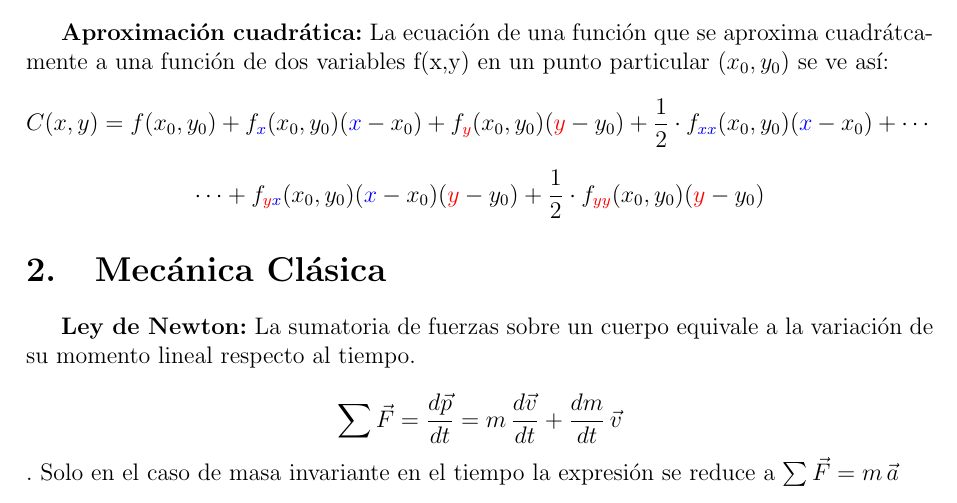
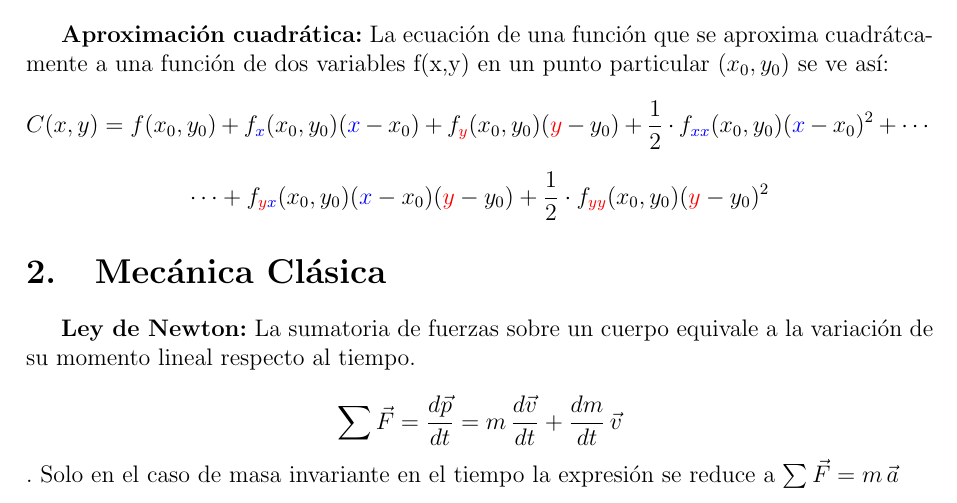
Before and after one commit to AgustinaP/IB, a LaTeX CV (resumen.tex): part of page 6 of 8, cut so that both start at the same text. Compiled offline with pdfLaTeX.

Commit message:
correccion

```diff
--- a/resumen.tex
+++ b/resumen.tex
@@ -193,8 +193,8 @@ $$\nabla\times \vec{\textbf{v}}=\left|
 $$T(x, y) = f(x_0, y_0) + {f_{\textcolor{blue}{x}}(x_0, y_0)}(\textcolor{blue}{x}-x_0) + {f_{\textcolor{red}{y}}(x_0, y_0)}(\textcolor{red}{y}-y_0) $$
 
 \textbf{Aproximación cuadrática:} La ecuación de una función que se aproxima cuadrátcamente a una función de dos variables f(x,y) en un punto particular $(x_0, y_0)$ se ve así:
-$$ C(x, y) = f(x_0, y_0) + {f_{\textcolor{blue}{x}}(x_0, y_0)}(\textcolor{blue}{x}-x_0) + {f_{\textcolor{red}{y}}(x_0, y_0)}(\textcolor{red}{y}-y_0)+\frac{1}{2} \cdot f_{\textcolor{blue}{xx}}(x_0, y_0)(\textcolor{blue}{x}-x_0)+ \cdots $$
-  $$\cdots + f_{\textcolor{red}{y}\textcolor{blue}{x}}(x_0, y_0)(\textcolor{blue}{x}-x_0)(\textcolor{red}{y}-y_0)+ \frac{1}{2} \cdot {f_{\textcolor{red}{yy}}(x_0, y_0)}(\textcolor{red}{y}-y_0) $$
+$$ C(x, y) = f(x_0, y_0) + {f_{\textcolor{blue}{x}}(x_0, y_0)}(\textcolor{blue}{x}-x_0) + {f_{\textcolor{red}{y}}(x_0, y_0)}(\textcolor{red}{y}-y_0)+\frac{1}{2} \cdot f_{\textcolor{blue}{xx}}(x_0, y_0)(\textcolor{blue}{x}-x_0)^2+ \cdots $$
+  $$\cdots + f_{\textcolor{red}{y}\textcolor{blue}{x}}(x_0, y_0)(\textcolor{blue}{x}-x_0)(\textcolor{red}{y}-y_0)+ \frac{1}{2} \cdot {f_{\textcolor{red}{yy}}(x_0, y_0)}(\textcolor{red}{y}-y_0)^2 $$
 
 
 \section{Mecánica Clásica}
```
Also changed, not shown: resumen.pdf, 3 other files.
